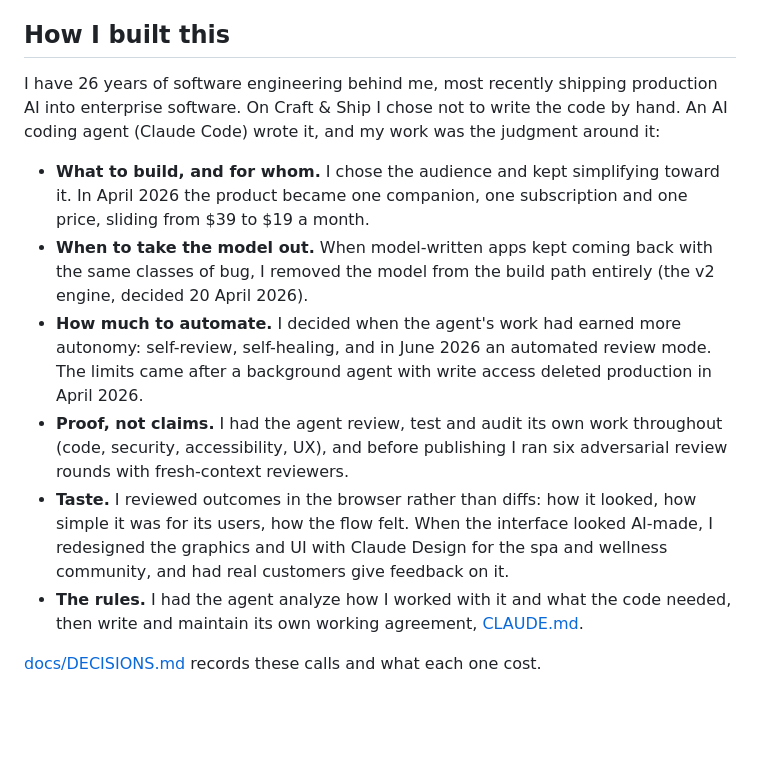
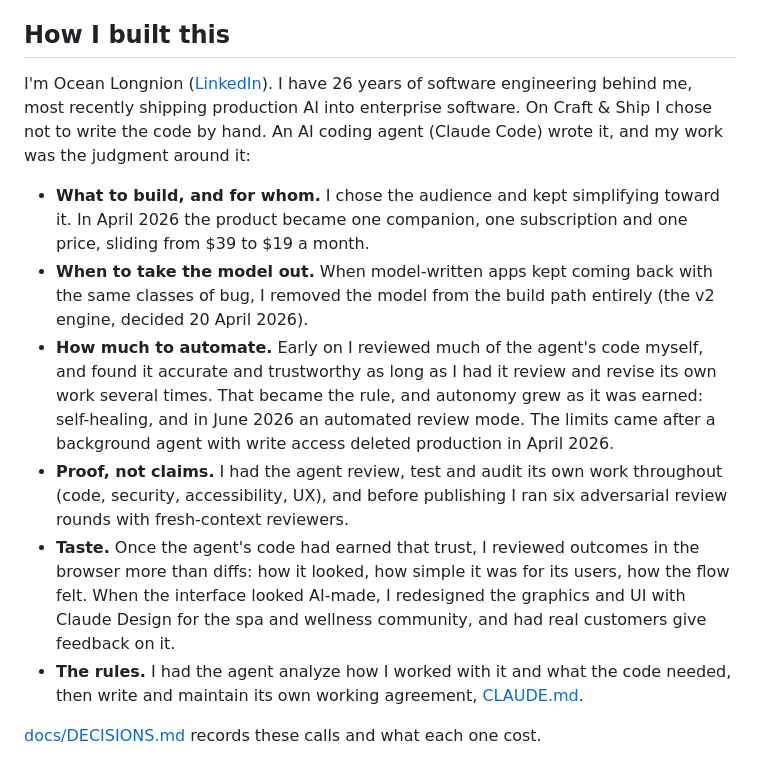
Before and after one commit to aqlong/craftandship, a Markdown page: README.md, the part around the change. Drawn GitHub-style; blank space fills up the shorter version.

Commit message:
docs: add the author's LinkedIn and what earned the agent its autonomy
The README's "How I built this" names the author with a LinkedIn link, and
says what the trust behind the automated review rested on: early on the
author reviewed much of the agent's code and found it accurate as long as
the agent reviewed and revised its own work several times. DECISIONS.md
says the same for the automated review mode, and that the agent's
technical designs were reviewed in code early on before being judged by
their results.

Co-Authored-By: Claude Opus 5.5 <noreply@anthropic.com>
Claude-Session: https://claude.ai/code/session_011Wj2ZQbeA3HJHu6RzX59ix

```diff
--- a/README.md
+++ b/README.md
@@ -19,13 +19,13 @@ I built it as the director of an AI coding agent, which wrote the code. I chose
 
 ## How I built this
 
-I have 26 years of software engineering behind me, most recently shipping production AI into enterprise software. On Craft & Ship I chose not to write the code by hand. An AI coding agent (Claude Code) wrote it, and my work was the judgment around it:
+I'm Ocean Longnion ([LinkedIn](https://www.linkedin.com/in/aaronlongnion)). I have 26 years of software engineering behind me, most recently shipping production AI into enterprise software. On Craft & Ship I chose not to write the code by hand. An AI coding agent (Claude Code) wrote it, and my work was the judgment around it:
 
 - **What to build, and for whom.** I chose the audience and kept simplifying toward it. In April 2026 the product became one companion, one subscription and one price, sliding from $39 to $19 a month.
 - **When to take the model out.** When model-written apps kept coming back with the same classes of bug, I removed the model from the build path entirely (the v2 engine, decided 20 April 2026).
-- **How much to automate.** I decided when the agent's work had earned more autonomy: self-review, self-healing, and in June 2026 an automated review mode. The limits came after a background agent with write access deleted production in April 2026.
+- **How much to automate.** Early on I reviewed much of the agent's code myself, and found it accurate and trustworthy as long as I had it review and revise its own work several times. That became the rule, and autonomy grew as it was earned: self-healing, and in June 2026 an automated review mode. The limits came after a background agent with write access deleted production in April 2026.
 - **Proof, not claims.** I had the agent review, test and audit its own work throughout (code, security, accessibility, UX), and before publishing I ran six adversarial review rounds with fresh-context reviewers.
-- **Taste.** I reviewed outcomes in the browser rather than diffs: how it looked, how simple it was for its users, how the flow felt. When the interface looked AI-made, I redesigned the graphics and UI with Claude Design for the spa and wellness community, and had real customers give feedback on it.
+- **Taste.** Once the agent's code had earned that trust, I reviewed outcomes in the browser more than diffs: how it looked, how simple it was for its users, how the flow felt. When the interface looked AI-made, I redesigned the graphics and UI with Claude Design for the spa and wellness community, and had real customers give feedback on it.
 - **The rules.** I had the agent analyze how I worked with it and what the code needed, then write and maintain its own working agreement, [CLAUDE.md](CLAUDE.md).
 
 [docs/DECISIONS.md](docs/DECISIONS.md) records these calls and what each one cost.
```
Also changed, not shown: docs/DECISIONS.md (+2 -2 lines).
